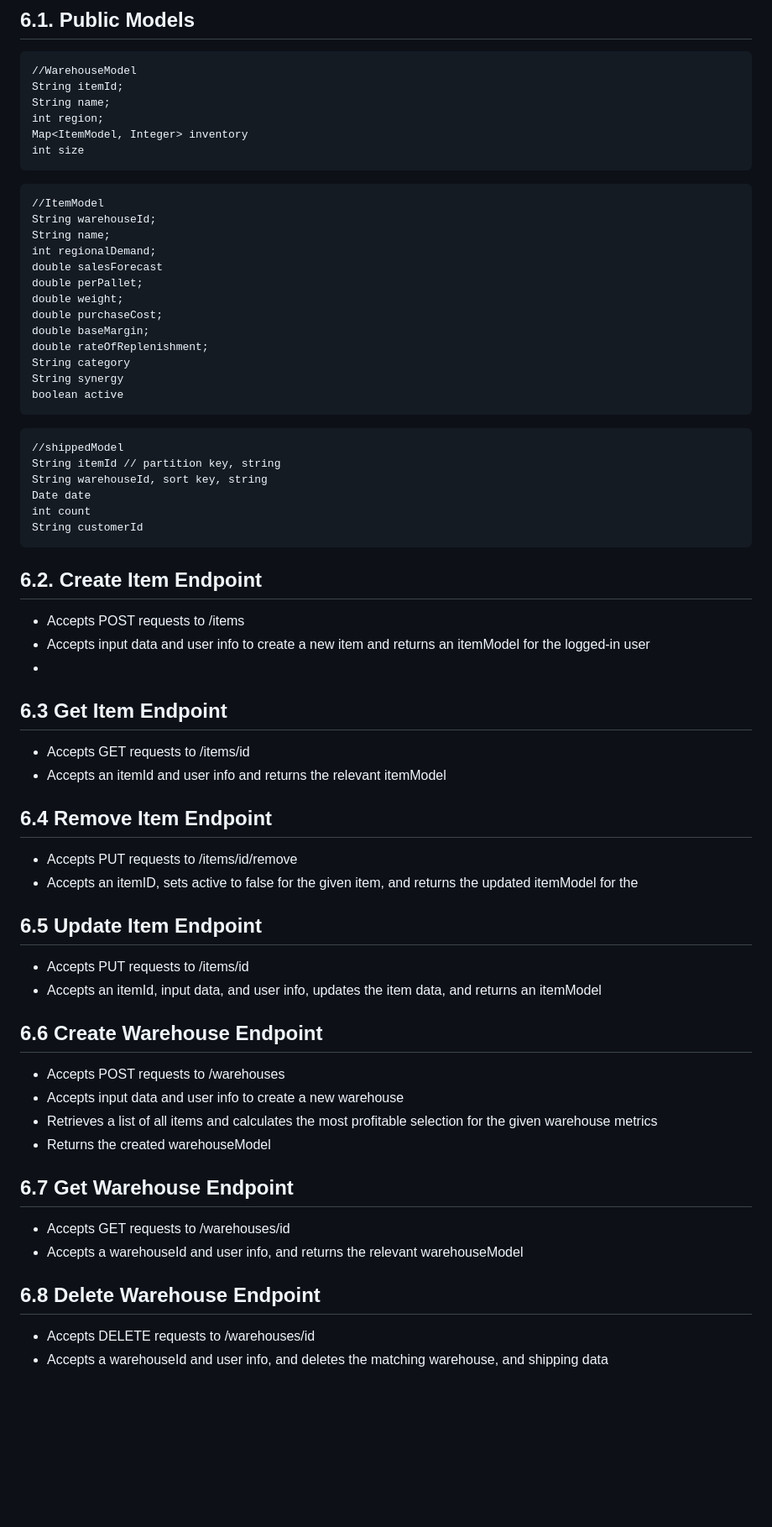
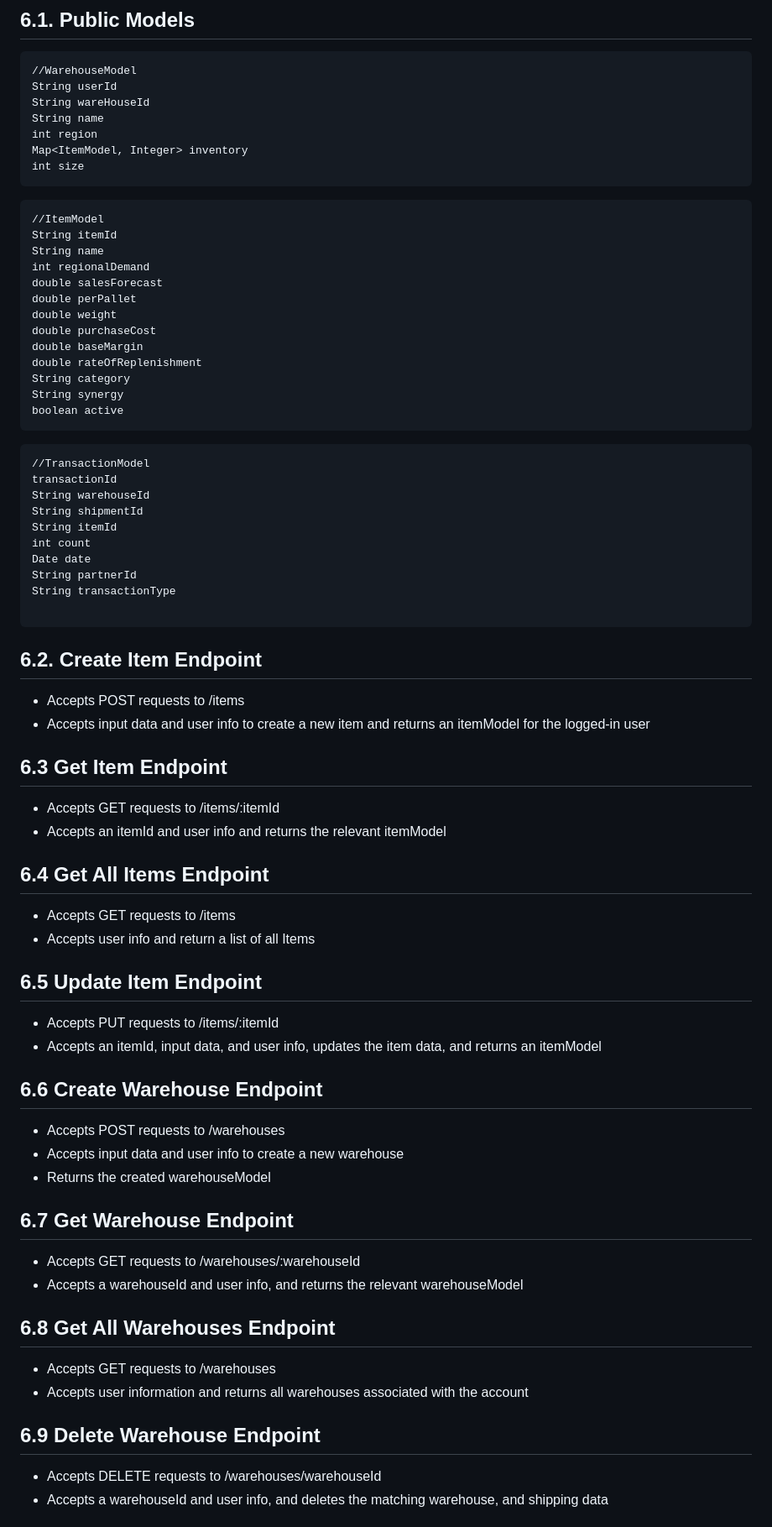
Before and after one commit to benbagwell/PopStock, a Markdown page: resources/design-document.md, the part around one of its changes. Shown at 84% size. Drawn GitHub-style; blank space fills up the shorter version.

````diff
--- a/resources/design-document.md
+++ b/resources/design-document.md
@@ -66,66 +65,74 @@ PopStock will also provide a web interface for users to manage their warehouses
 ## 6.1. Public Models
 ```
 //WarehouseModel
-String itemId;
-String name;
-int region;
+String userId
+String wareHouseId
+String name
+int region
 Map<ItemModel, Integer> inventory
 int size
 ```
 
 ```
 //ItemModel
-String warehouseId;
-String name;
-int regionalDemand;
+String itemId
+String name
+int regionalDemand
 double salesForecast
-double perPallet;
-double weight;
-double purchaseCost;
-double baseMargin;
-double rateOfReplenishment;
+double perPallet
+double weight
+double purchaseCost
+double baseMargin
+double rateOfReplenishment
 String category
 String synergy
 boolean active
 ```
 
 ```
-//shippedModel
-String itemId // partition key, string
-String warehouseId, sort key, string
+//TransactionModel
+transactionId
+String warehouseId
+String shipmentId
+String itemId
+int count
 Date date
-int count
-String customerId
+String partnerId
+String transactionType
+
 ```
 
 ## 6.2. Create Item Endpoint
 
 * Accepts POST requests to /items
 * Accepts input data and user info to create a new item and returns an itemModel for the logged-in user
-*
+
 ## 6.3 Get Item Endpoint
-* Accepts GET requests to /items/id
+* Accepts GET requests to /items/:itemId
 * Accepts an itemId and user info and returns the relevant itemModel
 
-## 6.4 Remove Item Endpoint
-* Accepts PUT requests to /items/id/remove
-* Accepts an itemID, sets active to false for the given item, and returns the updated itemModel for the
+## 6.4 Get All Items Endpoint
+* Accepts GET requests to /items
+* Accepts user info and return a list of all Items
 
 ## 6.5 Update Item Endpoint
-* Accepts PUT requests to /items/id
+* Accepts PUT requests to /items/:itemId
 * Accepts an itemId, input data, and user info, updates the item data, and returns an itemModel
 
 ## 6.6 Create Warehouse Endpoint
 * Accepts POST requests to /warehouses
 * Accepts input data and user info to create a new warehouse
-* Retrieves a list of all items and calculates the most profitable selection for the given warehouse metrics
 * Returns the created warehouseModel
 
 ## 6.7 Get Warehouse Endpoint
-* Accepts GET requests to /warehouses/id
+* Accepts GET requests to /warehouses/:warehouseId
 * Accepts a warehouseId and user info, and returns the relevant warehouseModel
 
-## 6.8 Delete Warehouse Endpoint
-* Accepts DELETE requests to /warehouses/id
+## 6.8 Get All Warehouses Endpoint
+* Accepts GET requests to /warehouses
+* Accepts user information and returns all warehouses associated with the account
+
+## 6.9 Delete Warehouse Endpoint
+* Accepts DELETE requests to /warehouses/warehouseId
 * Accepts a warehouseId and user info, and deletes the matching warehouse, and shipping data
 
````
Also changed, not shown: other parts of resources/design-document.md (+35 -21 lines).
